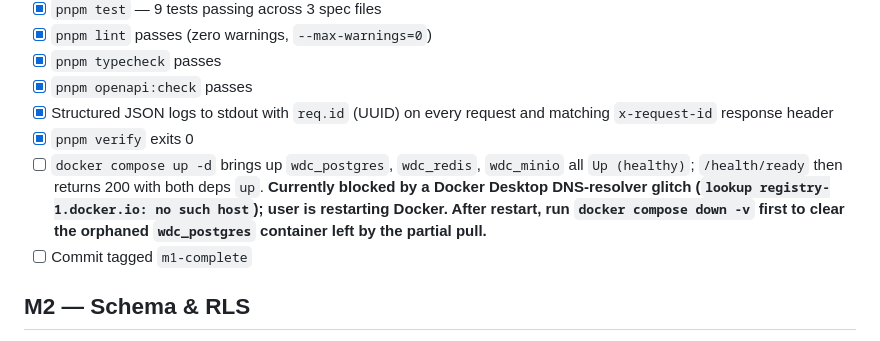
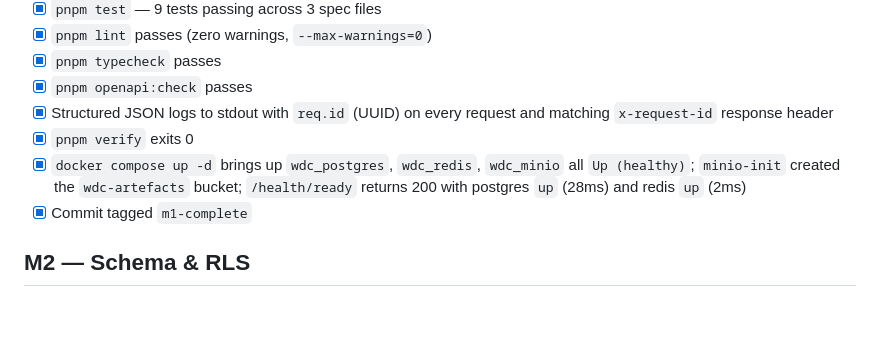
Before and after one commit to JumareKenz/WDC-BACKEND, a Markdown page: .handoff/CHECKLIST.md, the part around the change. Rendered like a GitHub page; blank space fills up the shorter version.

```diff
--- a/.handoff/CHECKLIST.md
+++ b/.handoff/CHECKLIST.md
@@ -13,8 +13,8 @@ Every milestone is "done" only when all its gates are ticked AND `pnpm verify` e
 - [x] `pnpm openapi:check` passes
 - [x] Structured JSON logs to stdout with `req.id` (UUID) on every request and matching `x-request-id` response header
 - [x] `pnpm verify` exits 0
-- [ ] `docker compose up -d` brings up `wdc_postgres`, `wdc_redis`, `wdc_minio` all `Up (healthy)`; `/health/ready` then returns 200 with both deps `up`. **Currently blocked by a Docker Desktop DNS-resolver glitch (`lookup registry-1.docker.io: no such host`); user is restarting Docker. After restart, run `docker compose down -v` first to clear the orphaned `wdc_postgres` container left by the partial pull.**
-- [ ] Commit tagged `m1-complete`
+- [x] `docker compose up -d` brings up `wdc_postgres`, `wdc_redis`, `wdc_minio` all `Up (healthy)`; `minio-init` created the `wdc-artefacts` bucket; `/health/ready` returns 200 with postgres `up` (28ms) and redis `up` (2ms)
+- [x] Commit tagged `m1-complete`
 
 ## M2 — Schema & RLS
 - [ ] All tables created via numbered Drizzle migrations under `drizzle/`
```
Also changed, not shown: .handoff/SESSION-LOG.md (+19 -0 lines), .handoff/STATE.md (+11 -21 lines).
